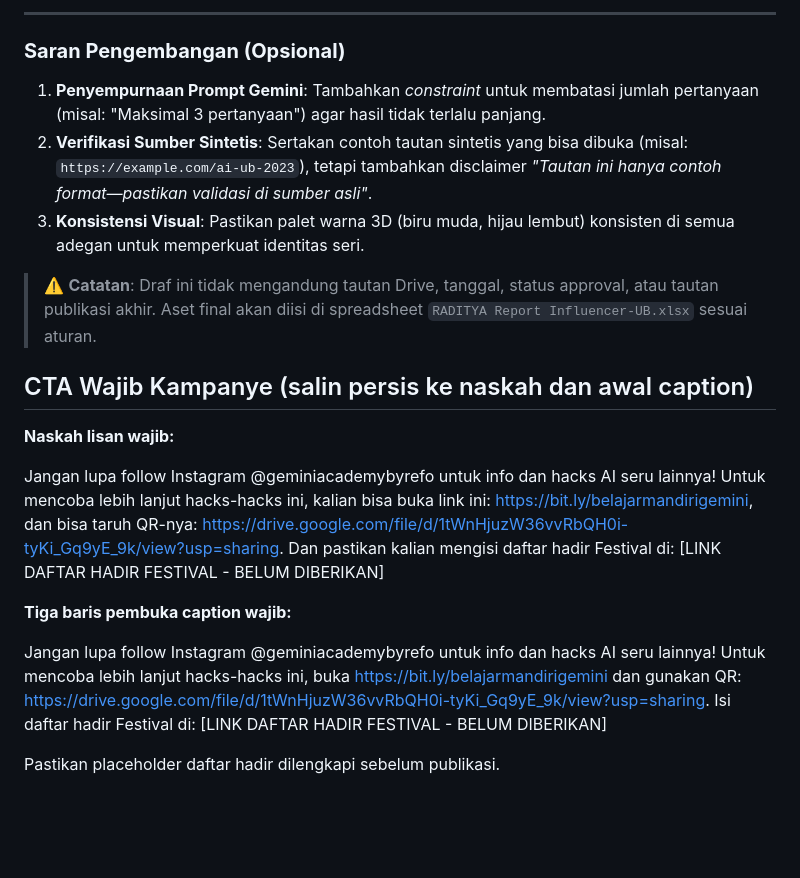
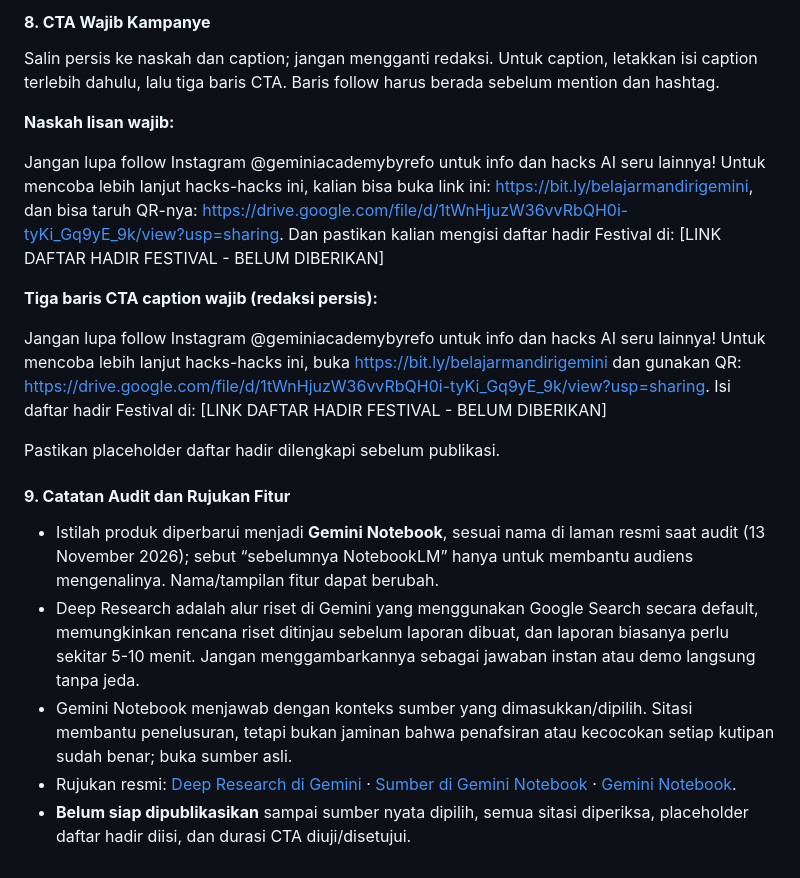
Before and after one commit to RadityaRamadhanEka/bot_gemini_ub, a Markdown page: Hasil Draft Konten/Belajar Mandiri/draft_belajar_mandiri_bareng_gemini_mencari_arah_riset_dan_membandingkan_referensi_den.md, the part around one of its changes. Rendered like a GitHub page; blank space fills up the shorter version.

```diff
--- a/Hasil Draft Konten/Belajar Mandiri/draft_belajar_mandiri_bareng_gemini_mencari_arah_riset_dan_membandingkan_referensi_den.md
+++ b/Hasil Draft Konten/Belajar Mandiri/draft_belajar_mandiri_bareng_gemini_mencari_arah_riset_dan_membandingkan_referensi_den.md
@@ -94,14 +91,6 @@ Isi daftar hadir Festival di: [LINK DAFTAR HADIR FESTIVAL - BELUM DIBERIKAN]
 
----
-
-### **Saran Pengembangan (Opsional)**
-1. **Penyempurnaan Prompt Gemini**: Tambahkan *constraint* untuk membatasi jumlah pertanyaan (misal: "Maksimal 3 pertanyaan") agar hasil tidak terlalu panjang.
-2. **Verifikasi Sumber Sintetis**: Sertakan contoh tautan sintetis yang bisa dibuka (misal: `https://example.com/ai-ub-2023`), tetapi tambahkan disclaimer *"Tautan ini hanya contoh format—pastikan validasi di sumber asli"*.
-3. **Konsistensi Visual**: Pastikan palet warna 3D (biru muda, hijau lembut) konsisten di semua adegan untuk memperkuat identitas seri.
-
-> ⚠️ **Catatan**: Draf ini tidak mengandung tautan Drive, tanggal, status approval, atau tautan publikasi akhir. Aset final akan diisi di spreadsheet `RADITYA Report Influencer-UB.xlsx` sesuai aturan.
-
-## CTA Wajib Kampanye (salin persis ke naskah dan awal caption)
+#### **8. CTA Wajib Kampanye**
+Salin persis ke naskah dan caption; jangan mengganti redaksi. Untuk caption, letakkan isi caption terlebih dahulu, lalu tiga baris CTA. Baris follow harus berada sebelum mention dan hashtag.
 
 **Naskah lisan wajib:**
 
@@ -109,10 +98,17 @@ Jangan lupa follow Instagram @geminiacademybyrefo untuk info dan hacks AI seru l
 Untuk mencoba lebih lanjut hacks-hacks ini, kalian bisa buka link ini: https://bit.ly/belajarmandirigemini, dan bisa taruh QR-nya: https://drive.google.com/file/d/1tWnHjuzW36vvRbQH0i-tyKi_Gq9yE_9k/view?usp=sharing.
 Dan pastikan kalian mengisi daftar hadir Festival di: [LINK DAFTAR HADIR FESTIVAL - BELUM DIBERIKAN]
 
-**Tiga baris pembuka caption wajib:**
+**Tiga baris CTA caption wajib (redaksi persis):**
 
 Jangan lupa follow Instagram @geminiacademybyrefo untuk info dan hacks AI seru lainnya!
 Untuk mencoba lebih lanjut hacks-hacks ini, buka https://bit.ly/belajarmandirigemini dan gunakan QR: https://drive.google.com/file/d/1tWnHjuzW36vvRbQH0i-tyKi_Gq9yE_9k/view?usp=sharing.
 Isi daftar hadir Festival di: [LINK DAFTAR HADIR FESTIVAL - BELUM DIBERIKAN]
 
 Pastikan placeholder daftar hadir dilengkapi sebelum publikasi.
+
+#### **9. Catatan Audit dan Rujukan Fitur**
+- Istilah produk diperbarui menjadi **Gemini Notebook**, sesuai nama di laman resmi saat audit (13 November 2026); sebut “sebelumnya NotebookLM” hanya untuk membantu audiens mengenalinya. Nama/tampilan fitur dapat berubah.
+- Deep Research adalah alur riset di Gemini yang menggunakan Google Search secara default, memungkinkan rencana riset ditinjau sebelum laporan dibuat, dan laporan biasanya perlu sekitar 5-10 menit. Jangan menggambarkannya sebagai jawaban instan atau demo langsung tanpa jeda.
+- Gemini Notebook menjawab dengan konteks sumber yang dimasukkan/dipilih. Sitasi membantu penelusuran, tetapi bukan jaminan bahwa penafsiran atau kecocokan setiap kutipan sudah benar; buka sumber asli.
+- Rujukan resmi: [Deep Research di Gemini](https://support.google.com/gemini/answer/15719111) · [Sumber di Gemini Notebook](https://support.google.com/gemininotebook/answer/16215270) · [Gemini Notebook](https://notebook.google.com/).
+- **Belum siap dipublikasikan** sampai sumber nyata dipilih, semua sitasi diperiksa, placeholder daftar hadir diisi, dan durasi CTA diuji/disetujui.
```
Also changed, not shown: other parts of Hasil Draft Konten/Belajar Mandiri/draft_belajar_mandiri_bareng_gemini_mencari_arah_riset_dan_membandingkan_referensi_den.md (+46 -49 lines).
